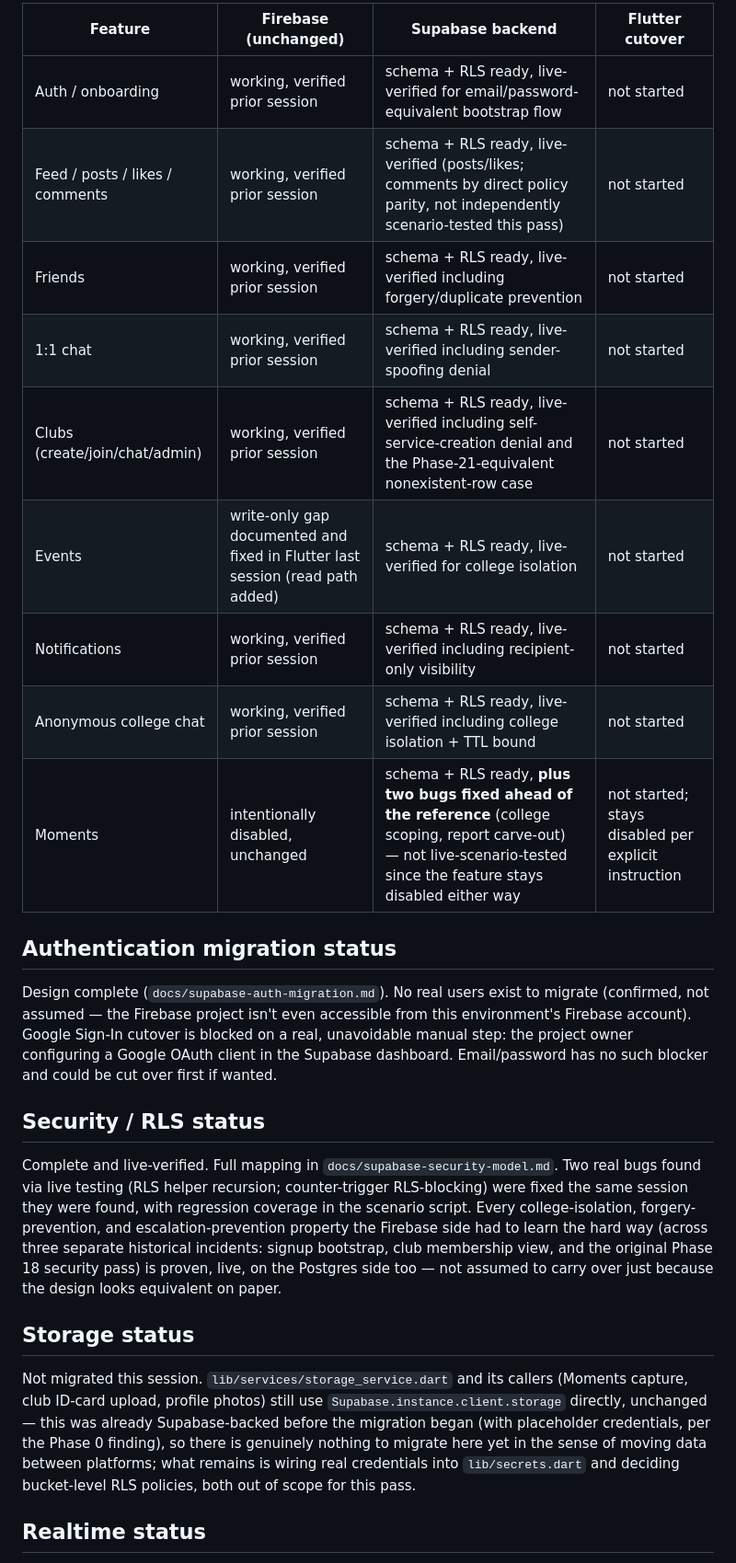
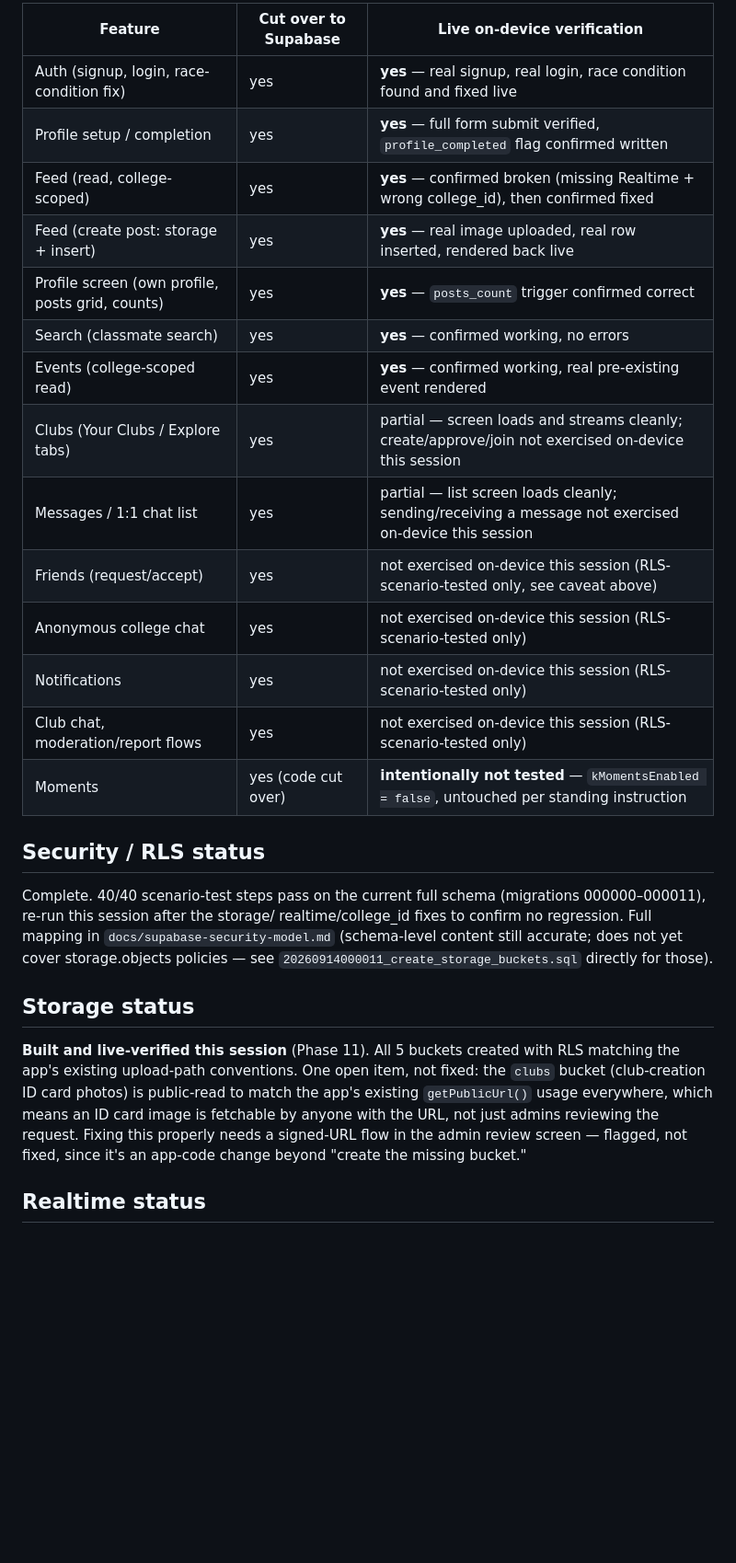
Before and after one commit to navdeepcodes/college-app, a Markdown page: docs/supabase-migration-final-report.md, the part around one of its changes. Shown at 92% size. Drawn GitHub-style; blank space fills up the shorter version.

```diff
--- a/docs/supabase-migration-final-report.md
+++ b/docs/supabase-migration-final-report.md
@@ -18,27 +86,41 @@ See `docs/supabase-schema.md` for the full table-by-table reference with every c
 
-| Feature | Firebase (unchanged) | Supabase backend | Flutter cutover |
-|---|---|---|---|
-| Auth / onboarding | working, verified prior session | schema + RLS ready, live-verified for email/password-equivalent bootstrap flow | not started |
-| Feed / posts / likes / comments | working, verified prior session | schema + RLS ready, live-verified (posts/likes; comments by direct policy parity, not independently scenario-tested this pass) | not started |
-| Friends | working, verified prior session | schema + RLS ready, live-verified including forgery/duplicate prevention | not started |
-| 1:1 chat | working, verified prior session | schema + RLS ready, live-verified including sender-spoofing denial | not started |
-| Clubs (create/join/chat/admin) | working, verified prior session | schema + RLS ready, live-verified including self-service-creation denial and the Phase-21-equivalent nonexistent-row case | not started |
-| Events | write-only gap documented and fixed in Flutter last session (read path added) | schema + RLS ready, live-verified for college isolation | not started |
-| Notifications | working, verified prior session | schema + RLS ready, live-verified including recipient-only visibility | not started |
-| Anonymous college chat | working, verified prior session | schema + RLS ready, live-verified including college isolation + TTL bound | not started |
-| Moments | intentionally disabled, unchanged | schema + RLS ready, **plus two bugs fixed ahead of the reference** (college scoping, report carve-out) — not live-scenario-tested since the feature stays disabled either way | not started; stays disabled per explicit instruction |
-
-## Authentication migration status
-
-Design complete (`docs/supabase-auth-migration.md`). No real users exist to migrate (confirmed, not assumed — the Firebase project isn't even accessible from this environment's Firebase account). Google Sign-In cutover is blocked on a real, unavoidable manual step: the project owner configuring a Google OAuth client in the Supabase dashboard. Email/password has no such blocker and could be cut over first if wanted.
+| Feature | Cut over to Supabase | Live on-device verification |
+|---|---|---|
+| Auth (signup, login, race-condition fix) | yes | **yes** — real signup, real login, race condition found and fixed live |
+| Profile setup / completion | yes | **yes** — full form submit verified, `profile_completed` flag confirmed written |
+| Feed (read, college-scoped) | yes | **yes** — confirmed broken (missing Realtime + wrong college_id), then confirmed fixed |
+| Feed (create post: storage + insert) | yes | **yes** — real image uploaded, real row inserted, rendered back live |
+| Profile screen (own profile, posts grid, counts) | yes | **yes** — `posts_count` trigger confirmed correct |
+| Search (classmate search) | yes | **yes** — confirmed working, no errors |
+| Events (college-scoped read) | yes | **yes** — confirmed working, real pre-existing event rendered |
+| Clubs (Your Clubs / Explore tabs) | yes | partial — screen loads and streams cleanly; create/approve/join not exercised on-device this session |
+| Messages / 1:1 chat list | yes | partial — list screen loads cleanly; sending/receiving a message not exercised on-device this session |
+| Friends (request/accept) | yes | not exercised on-device this session (RLS-scenario-tested only, see caveat above) |
+| Anonymous college chat | yes | not exercised on-device this session (RLS-scenario-tested only) |
+| Notifications | yes | not exercised on-device this session (RLS-scenario-tested only) |
+| Club chat, moderation/report flows | yes | not exercised on-device this session (RLS-scenario-tested only) |
+| Moments | yes (code cut over) | **intentionally not tested** — `kMomentsEnabled = false`, untouched per standing instruction |
 
 ## Security / RLS status
 
-Complete and live-verified. Full mapping in `docs/supabase-security-model.md`. Two real bugs found via live testing (RLS helper recursion; counter-trigger RLS-blocking) were fixed the same session they were found, with regression coverage in the scenario script. Every college-isolation, forgery-prevention, and escalation-prevention property the Firebase side had to learn the hard way (across three separate historical incidents: signup bootstrap, club membership view, and the original Phase 18 security pass) is proven, live, on the Postgres side too — not assumed to carry over just because the design looks equivalent on paper.
+Complete. 40/40 scenario-test steps pass on the current full schema
+(migrations 000000–000011), re-run this session after the storage/
+realtime/college_id fixes to confirm no regression. Full mapping in
+`docs/supabase-security-model.md` (schema-level content still accurate;
+does not yet cover storage.objects policies — see
+`20260914000011_create_storage_buckets.sql` directly for those).
 
 ## Storage status
 
-Not migrated this session. `lib/services/storage_service.dart` and its callers (Moments capture, club ID-card upload, profile photos) still use `Supabase.instance.client.storage` directly, unchanged — this was already Supabase-backed before the migration began (with placeholder credentials, per the Phase 0 finding), so there is genuinely nothing to migrate here yet in the sense of moving data between platforms; what remains is wiring real credentials into `lib/secrets.dart` and deciding bucket-level RLS policies, both out of scope for this pass.
+**Built and live-verified this session** (Phase 11). All 5 buckets
+created with RLS matching the app's existing upload-path conventions.
+One open item, not fixed: the `clubs` bucket (club-creation ID card
+photos) is public-read to match the app's existing `getPublicUrl()`
+usage everywhere, which means an ID card image is fetchable by anyone
+with the URL, not just admins reviewing the request. Fixing this
+properly needs a signed-URL flow in the admin review screen — flagged,
+not fixed, since it's an app-code change beyond "create the missing
+bucket."
 
 ## Realtime status
 
```
Also changed, not shown: other parts of docs/supabase-migration-final-report.md (+155 -39 lines), docs/supabase-migration-status.md (+13 -0 lines), docs/supabase-schema.md (+24 -0 lines).
